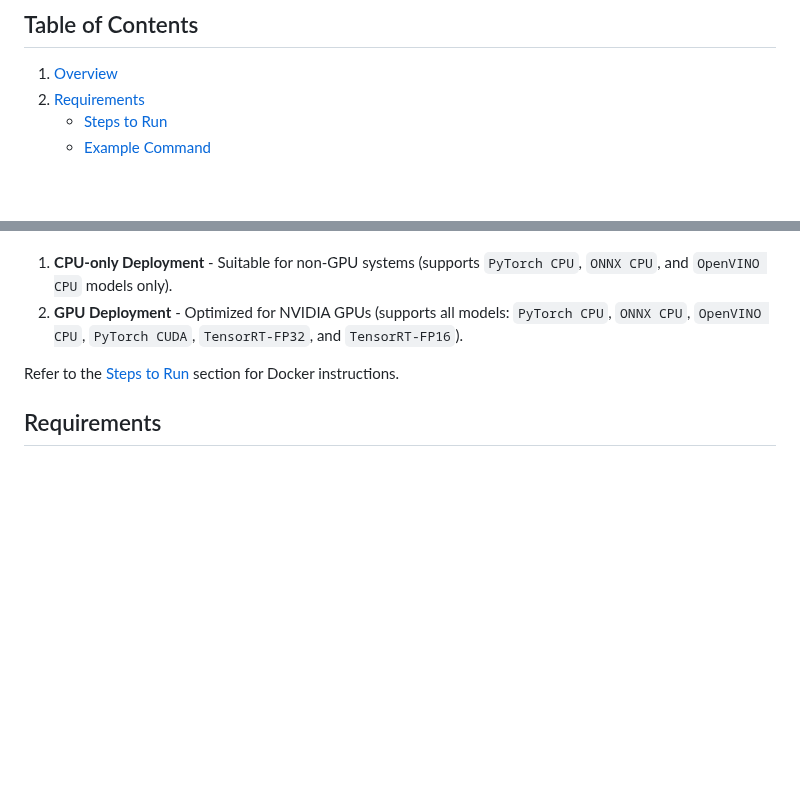
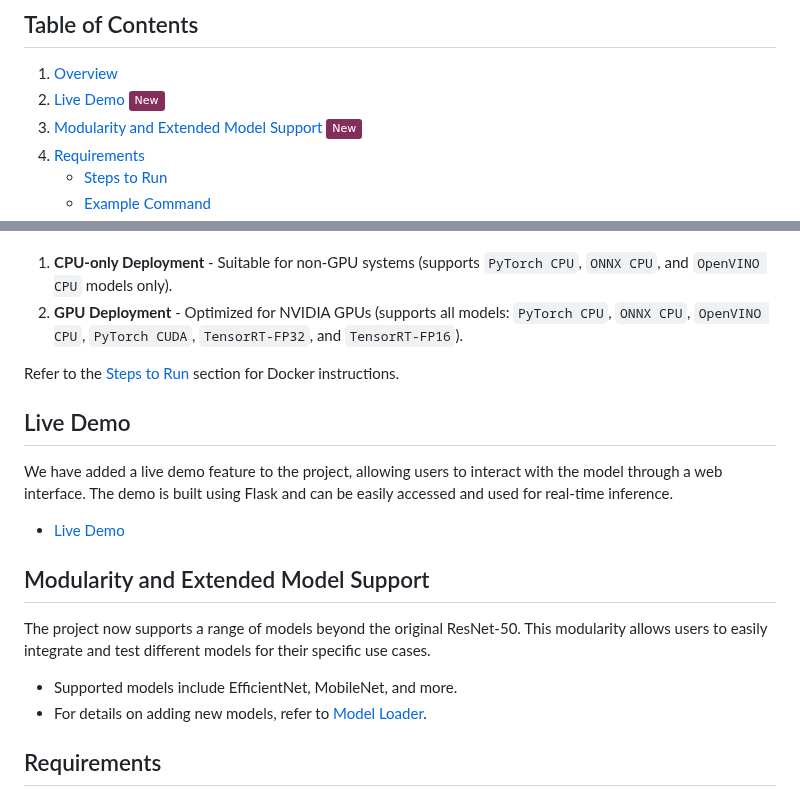
Before and after one commit to DimaBir/ResNetTensorRT, a Markdown page: README.md, 2 parts joined by grey strips. Drawn GitHub-style; badges without logos; blank space fills up the shorter version.

```diff
--- a/README.md
+++ b/README.md
@@ -3,6 +3,8 @@
 
 ## Table of Contents
 1. [Overview](#overview)
-2. [Requirements](#requirements)
+2. [Live Demo](#live-demo) ![New](https://img.shields.io/badge/-New-842E5B)
+3. [Modularity and Extended Model Support](#modularity-and-extended-model-support) ![New](https://img.shields.io/badge/-New-842E5B)
+4. [Requirements](#requirements)
     - [Steps to Run](#steps-to-run)
     - [Example Command](#example-command)
@@ -30,6 +32,16 @@ The project is Dockerized for easy deployment:
 
 Refer to the [Steps to Run](#steps-to-run) section for Docker instructions.
 
+## Live Demo
+We have added a live demo feature to the project, allowing users to interact with the model through a web interface. The demo is built using Flask and can be easily accessed and used for real-time inference.
+
+- [Live Demo](https://birenbaum.co:5000/demo)
+
+## Modularity and Extended Model Support
+The project now supports a range of models beyond the original ResNet-50. This modularity allows users to easily integrate and test different models for their specific use cases.
+
+- Supported models include EfficientNet, MobileNet, and more.
+- For details on adding new models, refer to [Model Loader](src/model.py).
 
 ## Requirements
 - This repo cloned
```
Also changed, not shown: other parts of README.md (+5 -5 lines).
